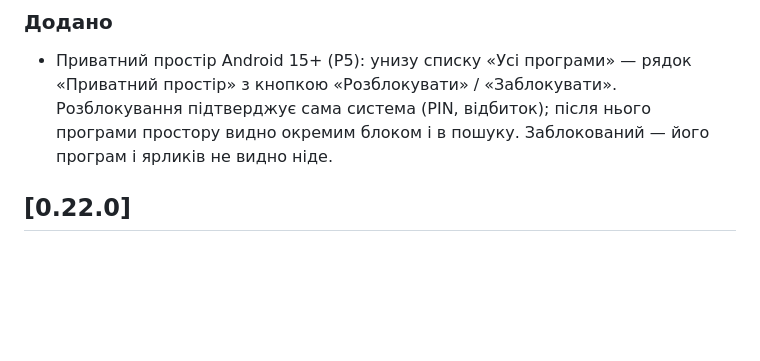
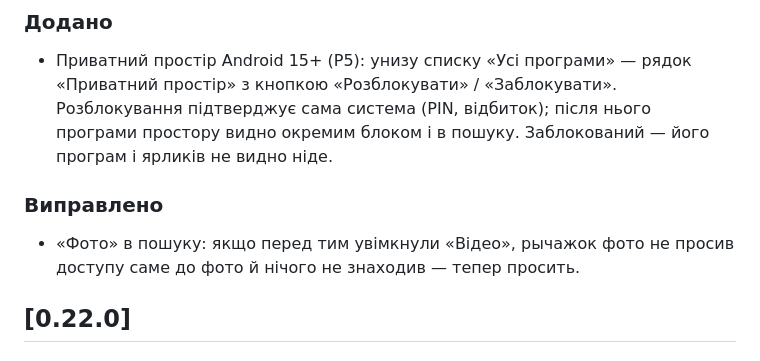
Before and after one commit to install-pixel/install-pixell, a Markdown page: blacklaunch/CHANGELOG.md, the part around the change. GitHub-like rendering; blank space fills up the shorter version.

Commit message:
Changelog: photo permission fix [skip ci]
Co-Authored-By: Claude Opus 5.5 <noreply@anthropic.com>
Claude-Session: https://claude.ai/code/session_01UxXYodF734GRzA8YooRTd2

```diff
--- a/blacklaunch/CHANGELOG.md
+++ b/blacklaunch/CHANGELOG.md
@@ -3,6 +3,8 @@
 ## [0.23.0]
 ### Додано
 - Приватний простір Android 15+ (P5): унизу списку «Усі програми» — рядок «Приватний простір» з кнопкою «Розблокувати» / «Заблокувати». Розблокування підтверджує сама система (PIN, відбиток); після нього програми простору видно окремим блоком і в пошуку. Заблокований — його програм і ярликів не видно ніде.
+### Виправлено
+- «Фото» в пошуку: якщо перед тим увімкнули «Відео», рычажок фото не просив доступу саме до фото й нічого не знаходив — тепер просить.
 
 ## [0.22.0]
 ### Додано
```
